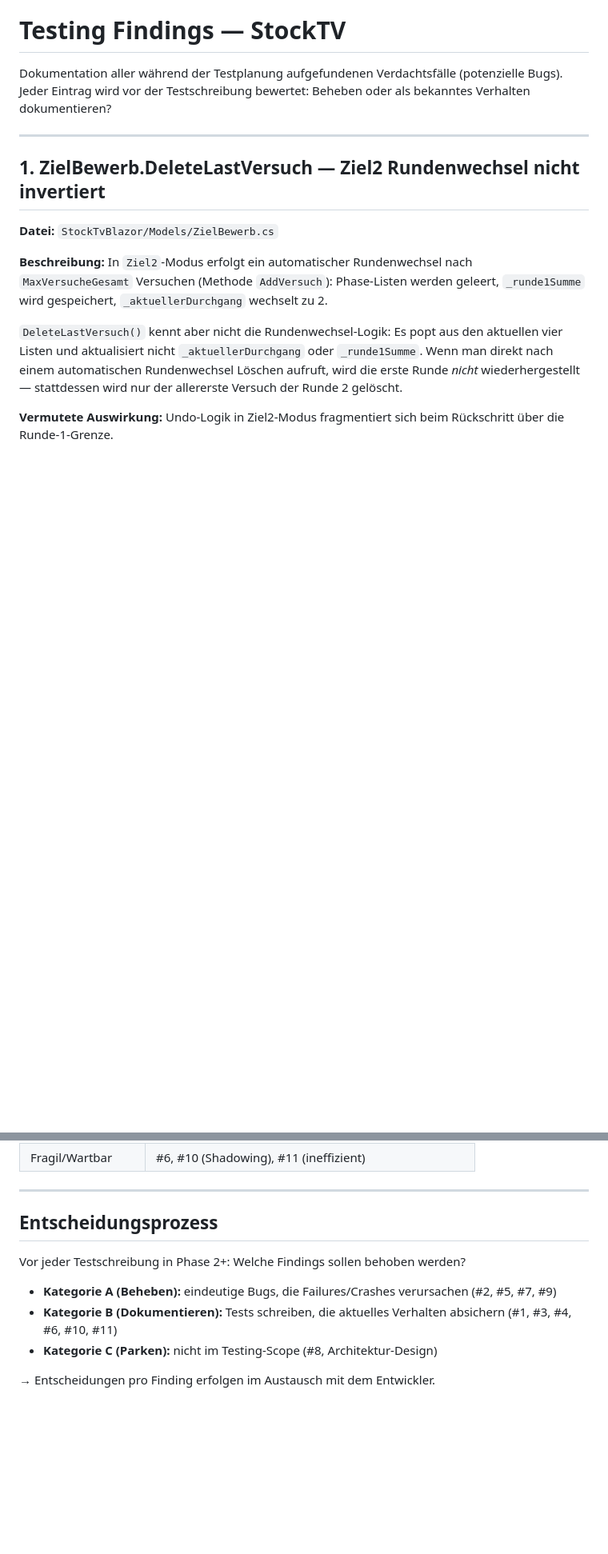
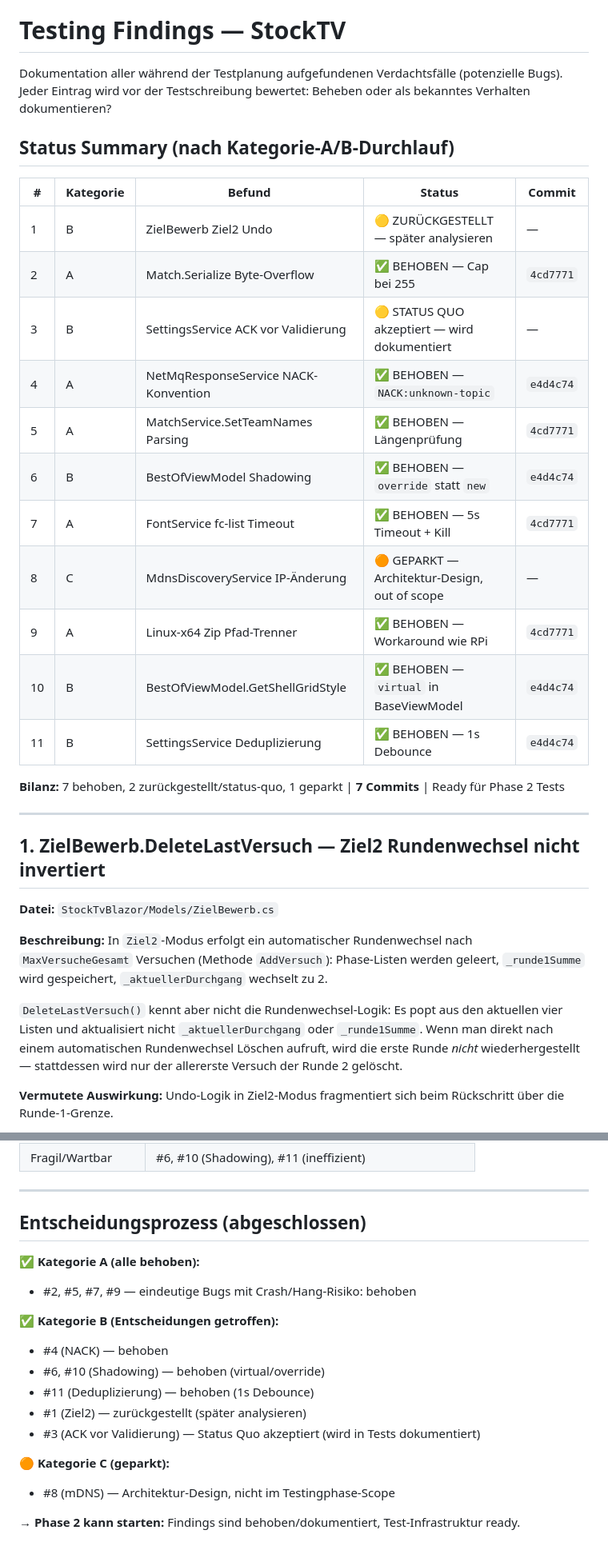
Before and after one commit to Trawacho/StockTV, a Markdown page: docs/TESTING_FINDINGS.md, 2 parts joined by grey strips. Shown at 80% size. Rendered like a GitHub page; blank space fills up the shorter version.

Commit message:
docs: TESTING_FINDINGS aktualisieren nach Bug-Fixes
Status Summary hinzugefügt: 7 behoben, 2 zurückgestellt, 1 geparkt
- Kategorie A: alle 4 eindeutigen Bugs behoben (#2, #5, #7, #9)
- Kategorie B: 5 von 6 behoben (#4, #6, #10, #11), #1 zurückgestellt, #3 status quo
- Kategorie C: #8 geparkt (Architektur-Design)

Entscheidungsprozess aktualisiert: Phase 2 kann starten.

```diff
--- a/docs/TESTING_FINDINGS.md
+++ b/docs/TESTING_FINDINGS.md
@@ -1,6 +1,24 @@
 # Testing Findings — StockTV
 
 Dokumentation aller während der Testplanung aufgefundenen Verdachtsfälle (potenzielle Bugs). Jeder Eintrag wird vor der Testschreibung bewertet: Beheben oder als bekanntes Verhalten dokumentieren?
+
+## Status Summary (nach Kategorie-A/B-Durchlauf)
+
+| # | Kategorie | Befund | Status | Commit |
+|---|---|---|---|---|
+| 1 | B | ZielBewerb Ziel2 Undo | 🟡 ZURÜCKGESTELLT — später analysieren | — |
+| 2 | A | Match.Serialize Byte-Overflow | ✅ BEHOBEN — Cap bei 255 | `4cd7771` |
+| 3 | B | SettingsService ACK vor Validierung | 🟡 STATUS QUO akzeptiert — wird dokumentiert | — |
+| 4 | A | NetMqResponseService NACK-Konvention | ✅ BEHOBEN — `NACK:unknown-topic` | `e4d4c74` |
+| 5 | A | MatchService.SetTeamNames Parsing | ✅ BEHOBEN — Längenprüfung | `4cd7771` |
+| 6 | B | BestOfViewModel Shadowing | ✅ BEHOBEN — `override` statt `new` | `e4d4c74` |
+| 7 | A | FontService fc-list Timeout | ✅ BEHOBEN — 5s Timeout + Kill | `4cd7771` |
+| 8 | C | MdnsDiscoveryService IP-Änderung | 🟠 GEPARKT — Architektur-Design, out of scope | — |
+| 9 | A | Linux-x64 Zip Pfad-Trenner | ✅ BEHOBEN — Workaround wie RPi | `4cd7771` |
+| 10 | B | BestOfViewModel.GetShellGridStyle | ✅ BEHOBEN — `virtual` in BaseViewModel | `e4d4c74` |
+| 11 | B | SettingsService Deduplizierung | ✅ BEHOBEN — 1s Debounce | `e4d4c74` |
+
+**Bilanz:** 7 behoben, 2 zurückgestellt/status-quo, 1 geparkt | **7 Commits** | Ready für Phase 2 Tests
 
 ---
 
@@ -188,11 +206,19 @@ Das ist nicht *falsch* (alle schreiben den gleichen Endzustand), aber ineffizien
 
 ---
 
-## Entscheidungsprozess
+## Entscheidungsprozess (abgeschlossen)
 
-Vor jeder Testschreibung in Phase 2+: Welche Findings sollen behoben werden?
-- **Kategorie A (Beheben):** eindeutige Bugs, die Failures/Crashes verursachen (#2, #5, #7, #9)
-- **Kategorie B (Dokumentieren):** Tests schreiben, die aktuelles Verhalten absichern (#1, #3, #4, #6, #10, #11)
-- **Kategorie C (Parken):** nicht im Testing-Scope (#8, Architektur-Design)
+✅ **Kategorie A (alle behoben):**
+- #2, #5, #7, #9 — eindeutige Bugs mit Crash/Hang-Risiko: behoben
 
-→ Entscheidungen pro Finding erfolgen im Austausch mit dem Entwickler.
+✅ **Kategorie B (Entscheidungen getroffen):**
+- #4 (NACK) — behoben
+- #6, #10 (Shadowing) — behoben (virtual/override)
+- #11 (Deduplizierung) — behoben (1s Debounce)
+- #1 (Ziel2) — zurückgestellt (später analysieren)
+- #3 (ACK vor Validierung) — Status Quo akzeptiert (wird in Tests dokumentiert)
+
+🟠 **Kategorie C (geparkt):**
+- #8 (mDNS) — Architektur-Design, nicht im Testingphase-Scope
+
+→ **Phase 2 kann starten:** Findings sind behoben/dokumentiert, Test-Infrastruktur ready.
```
